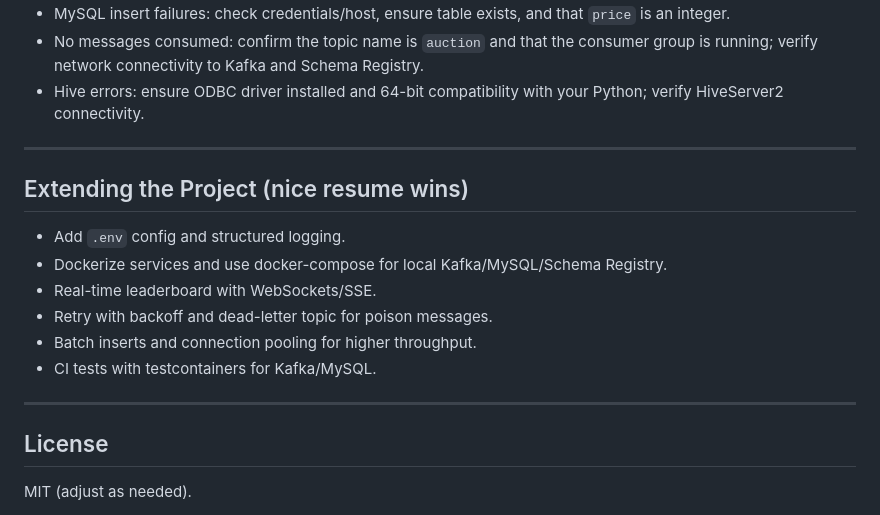
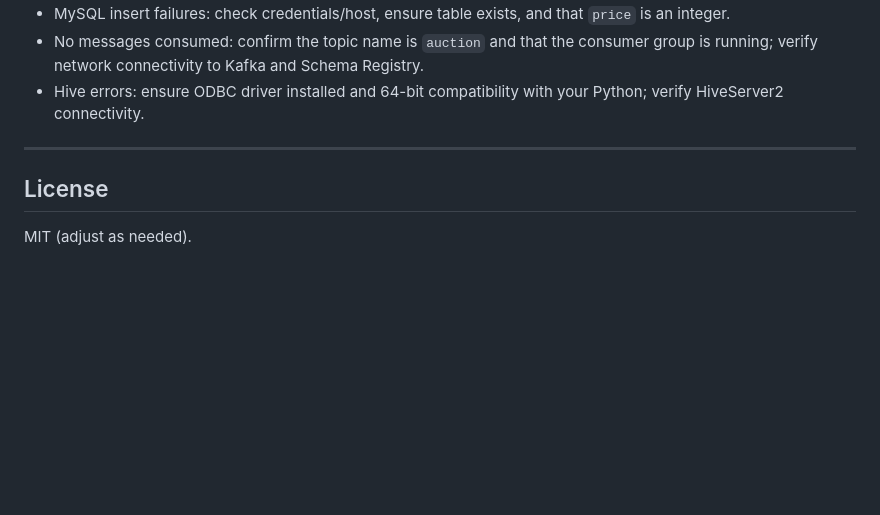
Before and after one commit to aditya22arya/JustBrolly, a Markdown page: README.md, the part around the change. Drawn GitHub-style; blank space fills up the shorter version.

```diff
--- a/README.md
+++ b/README.md
@@ -139,15 +139,7 @@ templates/index.html   # Simple Bootstrap form and highest bid display
 
 ---
 
-## Extending the Project (nice resume wins)
-- Add `.env` config and structured logging.
-- Dockerize services and use docker-compose for local Kafka/MySQL/Schema Registry.
-- Real-time leaderboard with WebSockets/SSE.
-- Retry with backoff and dead-letter topic for poison messages.
-- Batch inserts and connection pooling for higher throughput.
-- CI tests with testcontainers for Kafka/MySQL.
 
----
 
 ## License
 MIT (adjust as needed).
```
